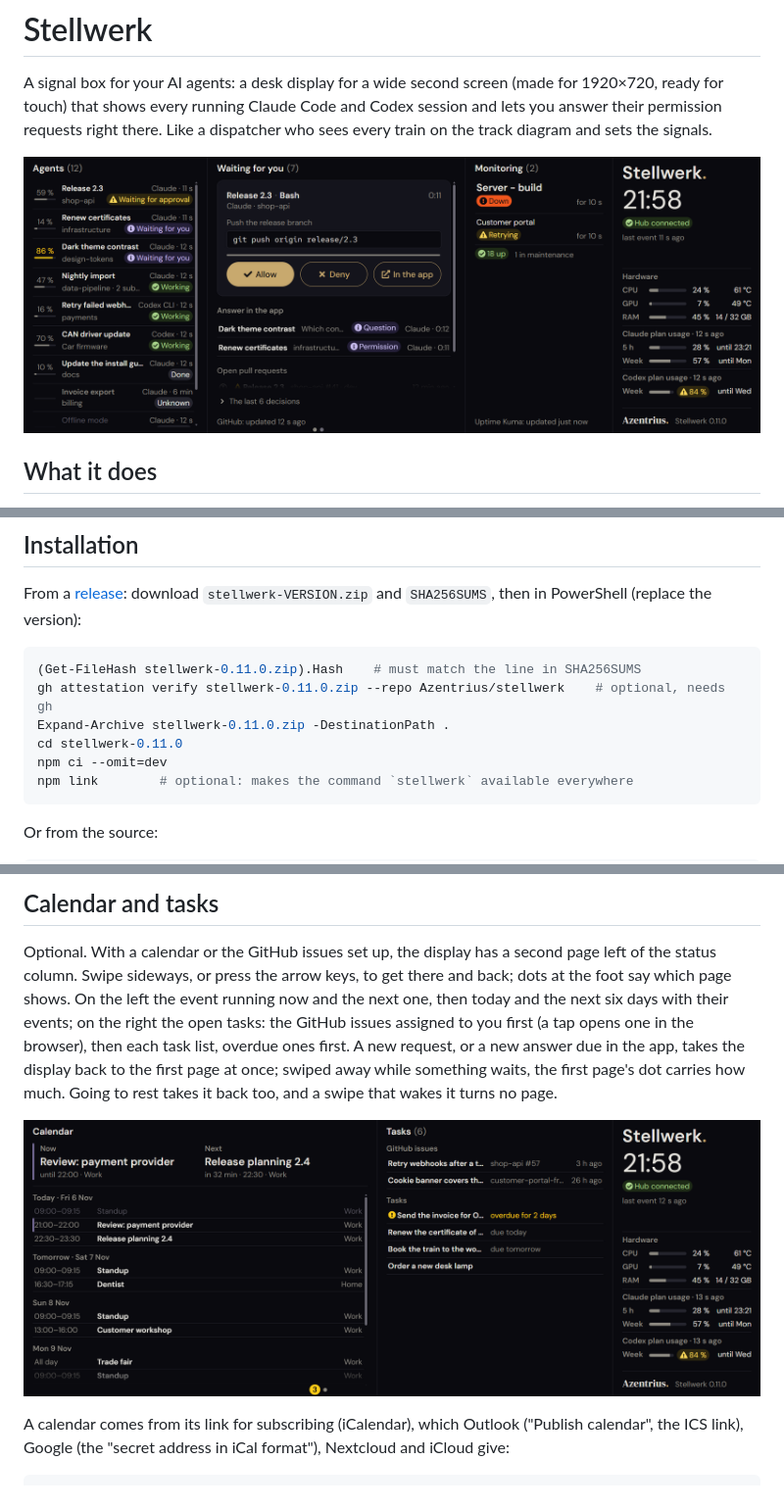
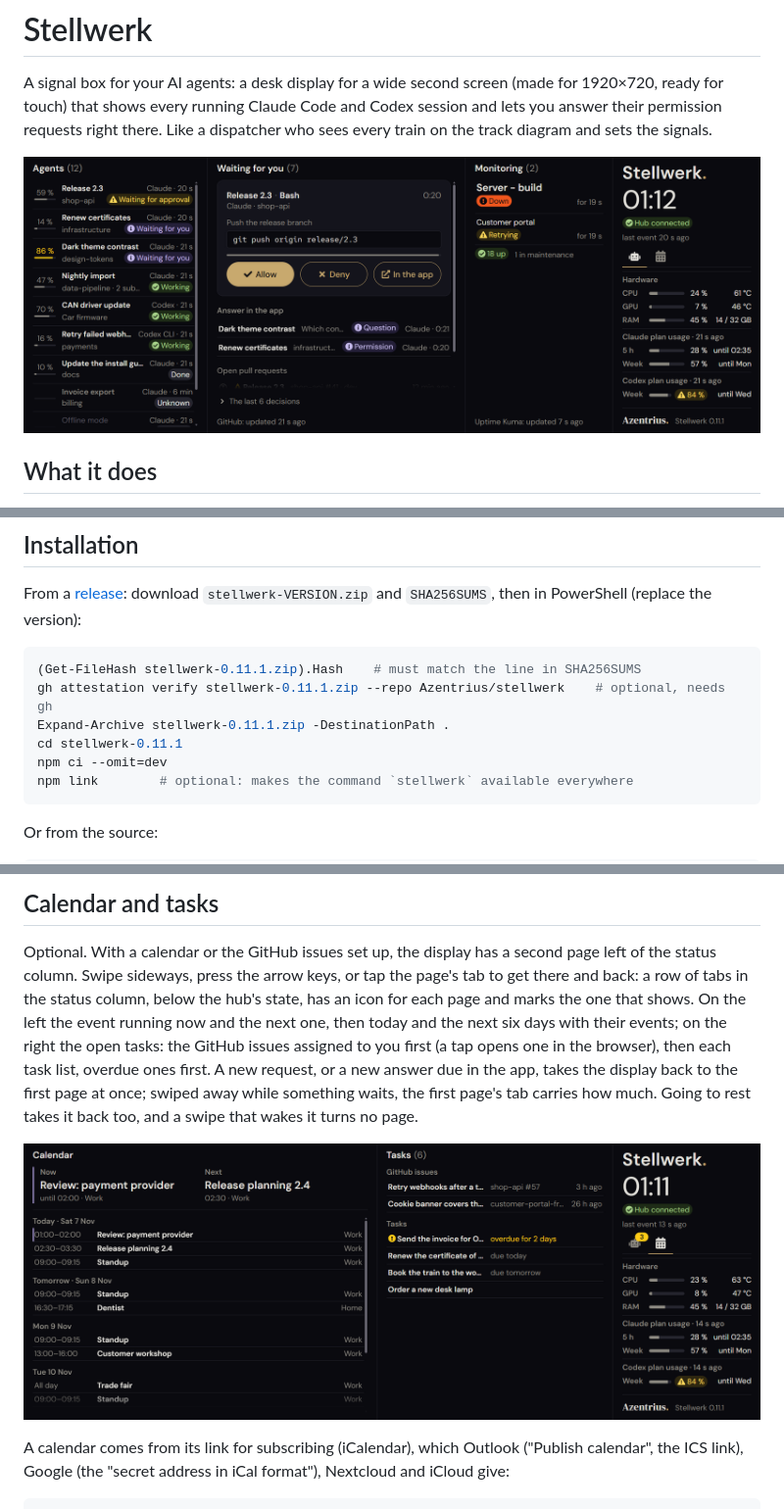
Before and after one commit to Azentrius/stellwerk, a Markdown page: README.md, 3 parts joined by grey strips. Shown at 98% size. GitHub-like rendering; pictures changed too: docs/calendar.png, docs/display.png.

````diff
--- a/README.md
+++ b/README.md
@@ -91,10 +91,10 @@ From a [release](https://github.com/Azentrius/stellwerk/releases): download `ste
 `SHA256SUMS`, then in PowerShell (replace the version):
 
 ```powershell
-(Get-FileHash stellwerk-0.11.0.zip).Hash    # must match the line in SHA256SUMS
-gh attestation verify stellwerk-0.11.0.zip --repo Azentrius/stellwerk    # optional, needs gh
-Expand-Archive stellwerk-0.11.0.zip -DestinationPath .
-cd stellwerk-0.11.0
+(Get-FileHash stellwerk-0.11.1.zip).Hash    # must match the line in SHA256SUMS
+gh attestation verify stellwerk-0.11.1.zip --repo Azentrius/stellwerk    # optional, needs gh
+Expand-Archive stellwerk-0.11.1.zip -DestinationPath .
+cd stellwerk-0.11.1
 npm ci --omit=dev
 npm link        # optional: makes the command `stellwerk` available everywhere
 ```
@@ -364,11 +364,11 @@ the display. `stellwerk kuma remove` deletes it; the hub then opens no connectio
 ## Calendar and tasks
 
 Optional. With a calendar or the GitHub issues set up, the display has a second page left of the status
-column. Swipe sideways, or press the arrow keys, to get there and back; dots at the foot say which page
-shows. On the left the event running now and the next one, then today and the next six days with their
+column. Swipe sideways, press the arrow keys, or tap the page's tab to get there and back: a row of tabs
+in the status column, below the hub's state, has an icon for each page and marks the one that shows. On the left the event running now and the next one, then today and the next six days with their
 events; on the right the open tasks: the GitHub issues assigned to you first (a tap opens one in the
 browser), then each task list, overdue ones first. A new request, or a new answer due in the app, takes
-the display back to the first page at once; swiped away while something waits, the first page's dot
+the display back to the first page at once; swiped away while something waits, the first page's tab
 carries how much. Going to rest takes it back too, and a swipe that wakes it turns no page.
 
 ![The calendar page at 1920×720: the event running now and the next one, then today and the next days on the left, the GitHub issues assigned to you and a task list on the right, the status column as on the first page](docs/calendar.png)
````
Also changed, not shown: other parts of README.md (+2 -2 lines), CHANGELOG.md (+14 -0 lines), ROADMAP.md (+9 -1 lines), 9 other files.
